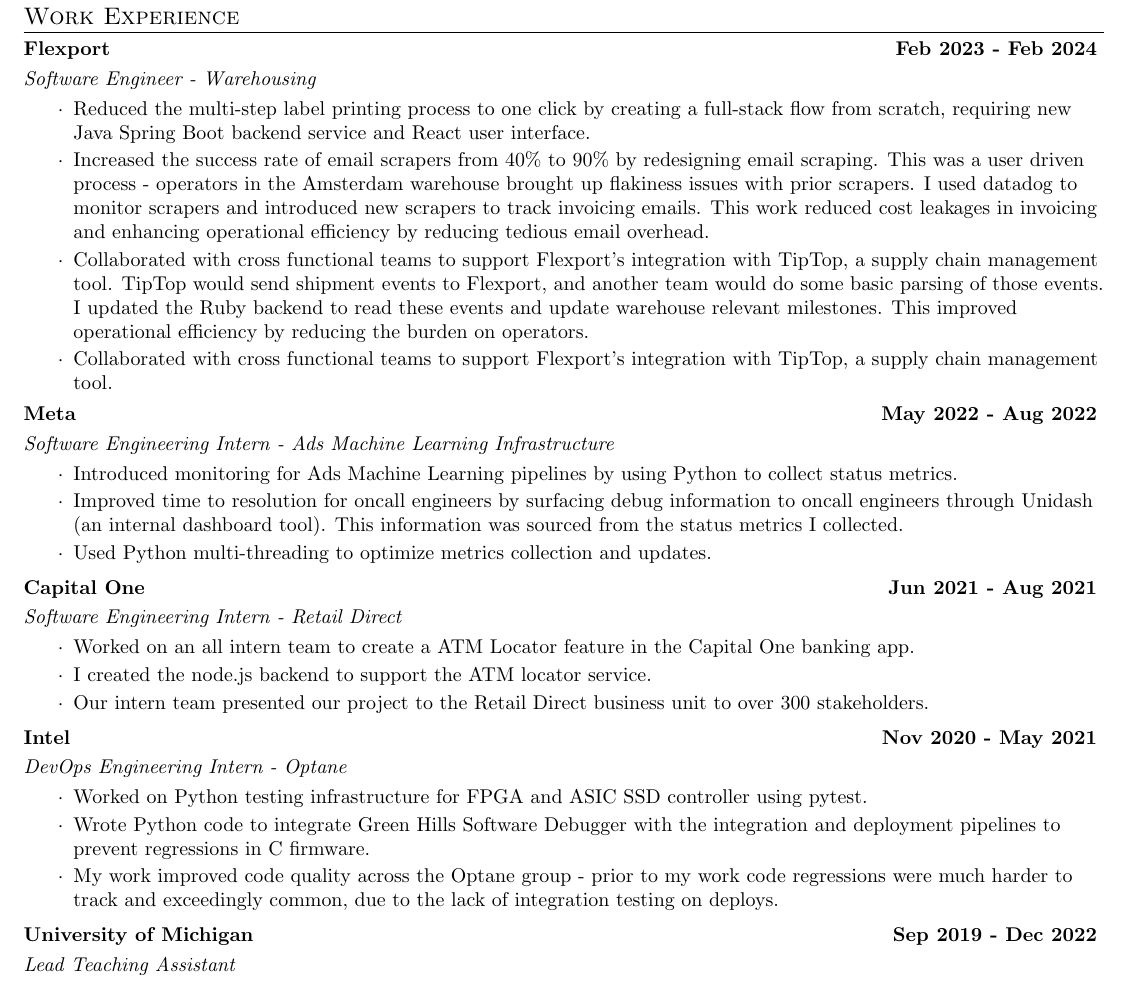
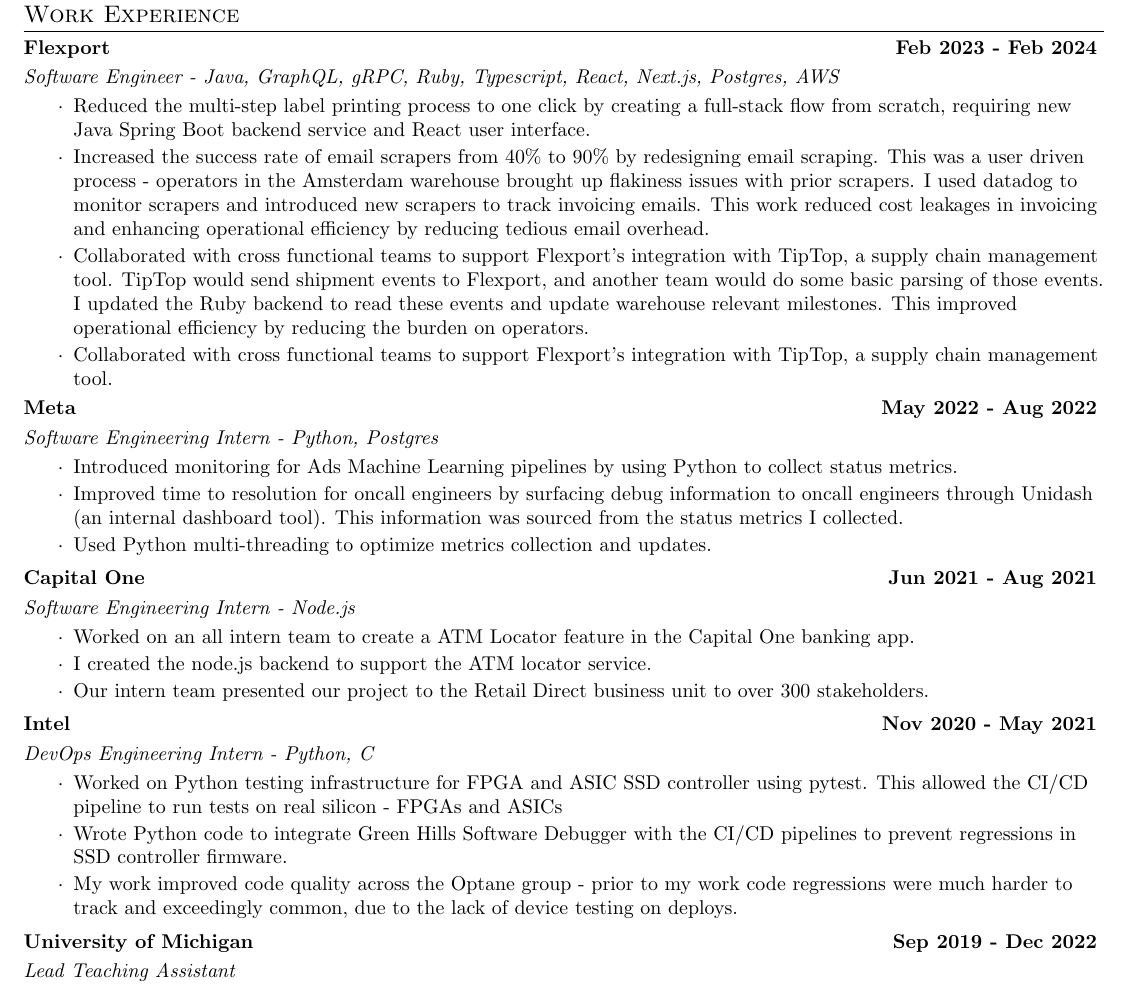
Before and after one commit to resume-jackphong/resume-jackphong.github.io, a LaTeX CV (Jack_Hong_Resume.tex): part of the page, cut so that both start at the same text. Compiled offline with pdfLaTeX.

Commit message:
Update resume to use tech instead of roles for subheading

```diff
--- a/Jack_Hong_Resume.tex
+++ b/Jack_Hong_Resume.tex
@@ -95,7 +95,7 @@
 %-----------Experience-----------------
 \section{Work Experience}
 \resumeSubheading{Flexport}{Feb 2023 - Feb 2024}
-    {\textit{Software Engineer - Warehousing}}{}
+    {\textit{Software Engineer - Java, GraphQL, gRPC, Ruby, Typescript, React, Next.js, Postgres, AWS}}{}
     \vspace{-2mm}
     \begin{itemize}
     \item[\textperiodcentered] Reduced the multi-step label printing process to one click by creating a full-stack flow from scratch, requiring new Java Spring Boot backend service and React user interface.
@@ -111,7 +111,7 @@
     \end{itemize}
 
 \resumeSubheading{Meta}{May 2022 - Aug 2022}
-    {\textit{Software Engineering Intern - Ads Machine Learning Infrastructure}}{}
+    {\textit{Software Engineering Intern - Python, Postgres}}{}
     \vspace{-2mm}
     \begin{itemize}
      \item[\textperiodcentered] Introduced monitoring for Ads Machine Learning pipelines by using Python to collect status metrics.
@@ -125,7 +125,7 @@
     %-----------Item 1---------------
 
     \resumeSubheading{Capital One}{Jun 2021 - Aug 2021}
-    {\textit{Software Engineering Intern - Retail Direct}}{}
+    {\textit{Software Engineering Intern - Node.js}}{}
     \vspace{-2mm}
     \begin{itemize}
 %  Worked on an all intern team. Hackathon-esque project in the Capital One banking app.
@@ -141,18 +141,18 @@
     %-----------Item 1---------------
 
     \resumeSubheading{Intel}{Nov 2020 - May 2021}
-    {\textit{DevOps Engineering Intern - Optane}}{}
+    {\textit{DevOps Engineering Intern - Python, C}}{}
     \vspace{-2mm}
     \begin{itemize}
     % Basically hooked up Pytest with GHS for testing.
-    \item[\textperiodcentered] Worked on Python testing infrastructure for FPGA and ASIC SSD controller using pytest.
+    \item[\textperiodcentered] Worked on Python testing infrastructure for FPGA and ASIC SSD controller using pytest. This allowed the CI/CD pipeline to run tests on real silicon - FPGAs and ASICs
             \vspace{-2mm}
 
-    \item[\textperiodcentered] Wrote Python code to integrate Green Hills Software Debugger with the integration and deployment pipelines to prevent regressions in C firmware.
+    \item[\textperiodcentered] Wrote Python code to integrate Green Hills Software Debugger with the CI/CD pipelines to prevent regressions in SSD controller firmware.
             \vspace{-2mm}
 
     \item[\textperiodcentered] My work
- improved code quality across the Optane group - prior to my work code regressions were much harder to track and exceedingly common, due to the lack of integration testing on deploys.
+ improved code quality across the Optane group - prior to my work code regressions were much harder to track and exceedingly common, due to the lack of device testing on deploys.
     \end{itemize}
     %-----------Item 2---------------
 
```
